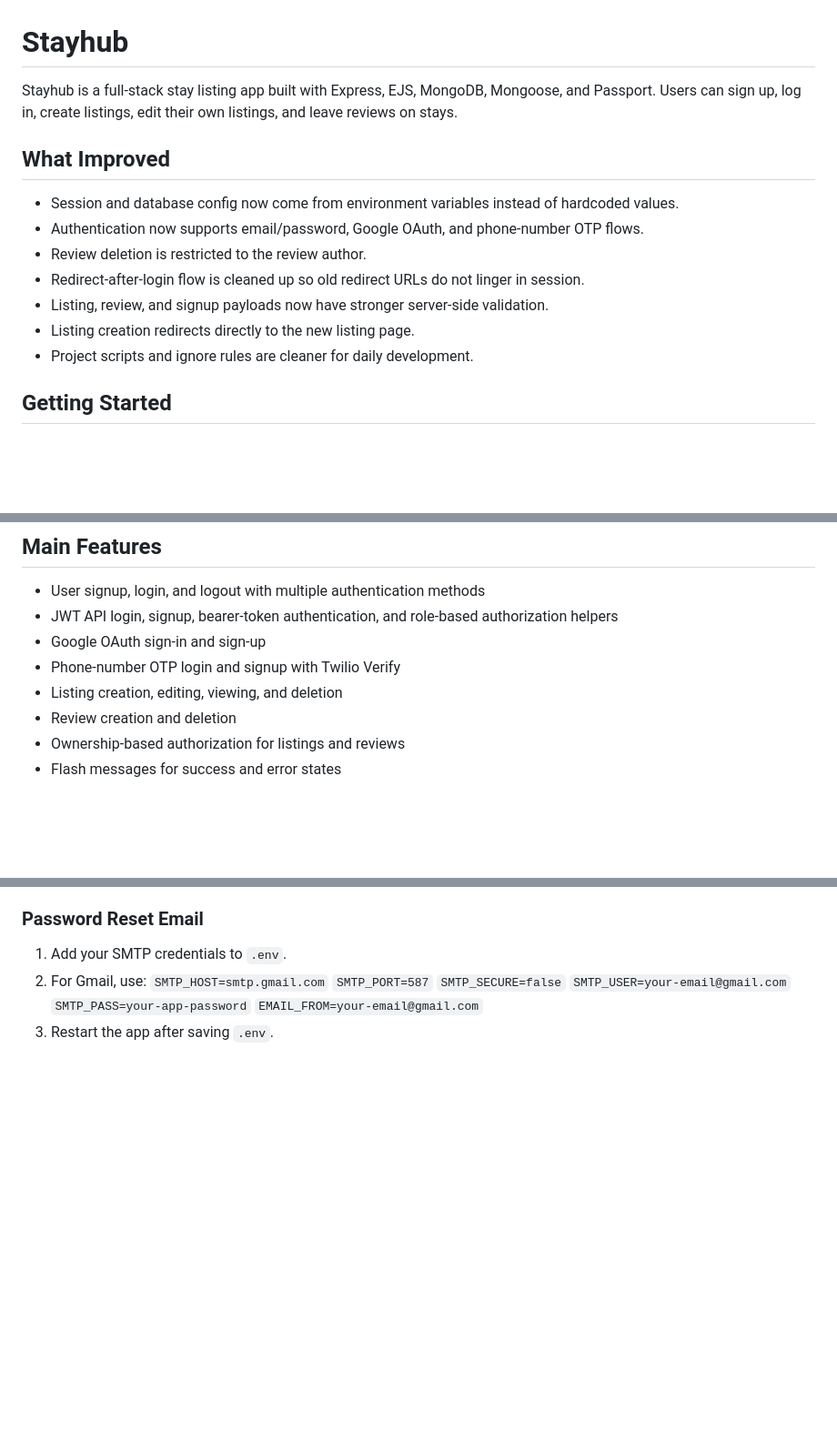
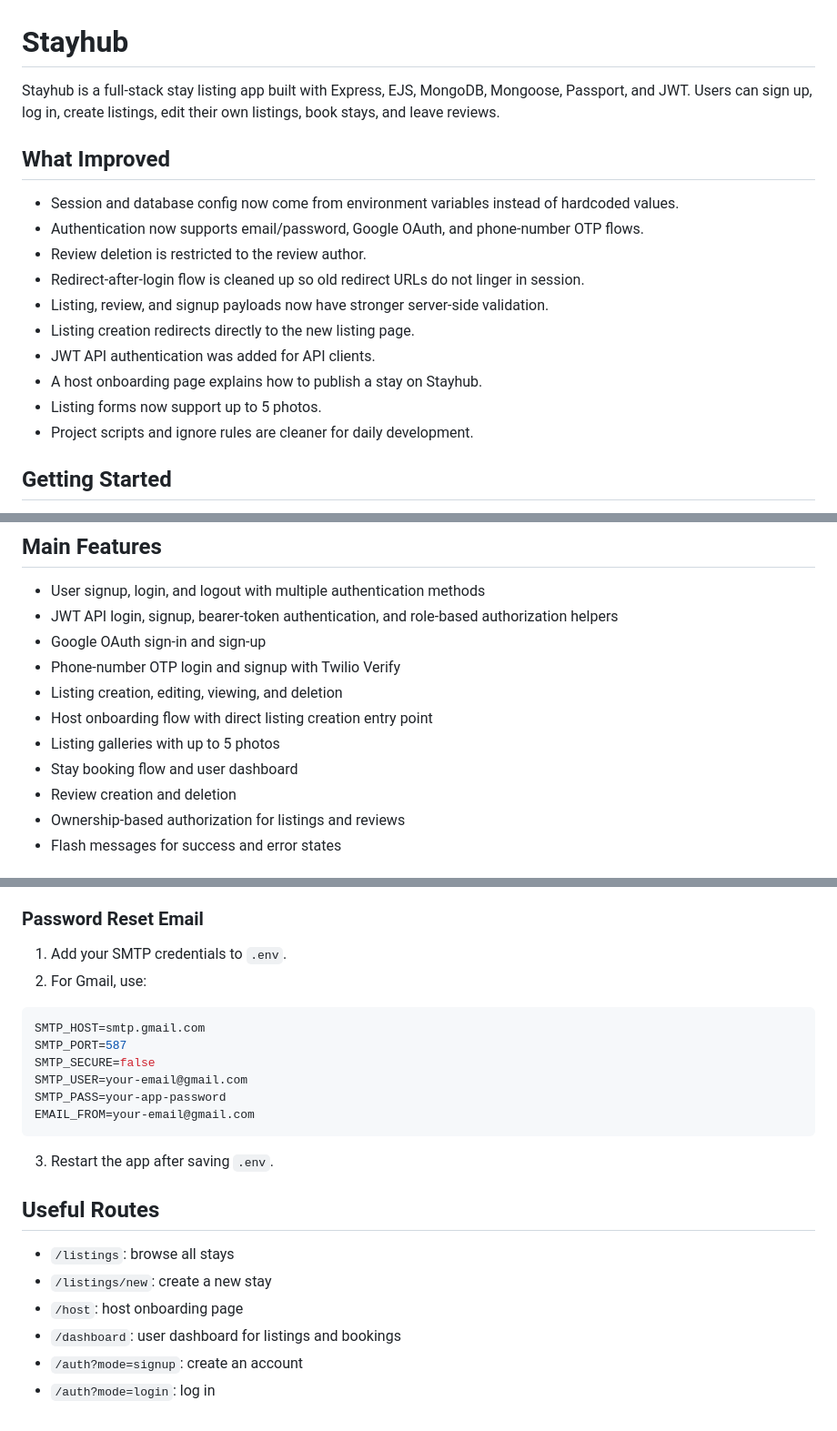
Before and after one commit to themanideep009/StayNest, a Markdown page: README.md, 3 parts joined by grey strips. Shown at 91% size. Drawn GitHub-style; blank space fills up the shorter version.

Commit message:
Revise README to include new features and updates
Updated the README to reflect new features including JWT authentication, booking flow, and listing galleries. Enhanced descriptions for user functionalities and added environment variable setup instructions.

````diff
--- a/README.md
+++ b/README.md
@@ -1,6 +1,6 @@
 # Stayhub
 
-Stayhub is a full-stack stay listing app built with Express, EJS, MongoDB, Mongoose, and Passport. Users can sign up, log in, create listings, edit their own listings, and leave reviews on stays.
+Stayhub is a full-stack stay listing app built with Express, EJS, MongoDB, Mongoose, Passport, and JWT. Users can sign up, log in, create listings, edit their own listings, book stays, and leave reviews.
 
 ## What Improved
 
@@ -10,6 +10,9 @@ Stayhub is a full-stack stay listing app built with Express, EJS, MongoDB, Mongo
 - Redirect-after-login flow is cleaned up so old redirect URLs do not linger in session.
 - Listing, review, and signup payloads now have stronger server-side validation.
 - Listing creation redirects directly to the new listing page.
+- JWT API authentication was added for API clients.
+- A host onboarding page explains how to publish a stay on Stayhub.
+- Listing forms now support up to 5 photos.
 - Project scripts and ignore rules are cleaner for daily development.
 
 ## Getting Started
@@ -58,6 +61,9 @@ npm run dev
 - Google OAuth sign-in and sign-up
 - Phone-number OTP login and signup with Twilio Verify
 - Listing creation, editing, viewing, and deletion
+- Host onboarding flow with direct listing creation entry point
+- Listing galleries with up to 5 photos
+- Stay booking flow and user dashboard
 - Review creation and deletion
 - Ownership-based authorization for listings and reviews
 - Flash messages for success and error states
@@ -113,10 +119,23 @@ Existing protected actions that use `isLoggedIn` also accept a bearer token now,
 
 1. Add your SMTP credentials to `.env`.
 2. For Gmail, use:
-   `SMTP_HOST=smtp.gmail.com`
-   `SMTP_PORT=587`
-   `SMTP_SECURE=false`
-   `SMTP_USER=your-email@gmail.com`
-   `SMTP_PASS=your-app-password`
-   `EMAIL_FROM=your-email@gmail.com`
+
+```env
+SMTP_HOST=smtp.gmail.com
+SMTP_PORT=587
+SMTP_SECURE=false
+SMTP_USER=your-email@gmail.com
+SMTP_PASS=your-app-password
+EMAIL_FROM=your-email@gmail.com
+```
+
 3. Restart the app after saving `.env`.
+
+## Useful Routes
+
+- `/listings`: browse all stays
+- `/listings/new`: create a new stay
+- `/host`: host onboarding page
+- `/dashboard`: user dashboard for listings and bookings
+- `/auth?mode=signup`: create an account
+- `/auth?mode=login`: log in
````
